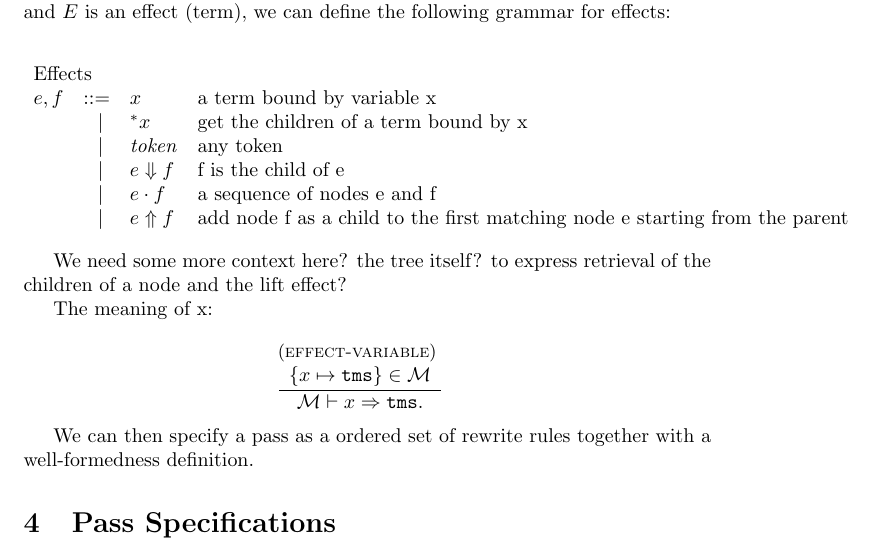
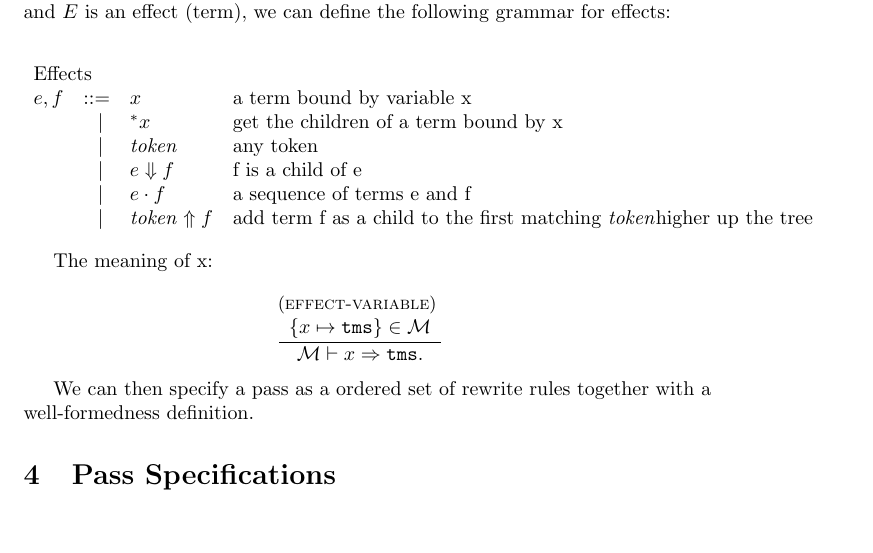
Before and after one commit to viewedlobster/trieste-stuff, a LaTeX document (semantics/semantics.tex): part of page 15 of 16, cut so that both start at the same text, the shorter picture padded with empty space. Compiled offline with pdfLaTeX.

Commit message:
small change

```diff
--- a/semantics/semantics.tex
+++ b/semantics/semantics.tex
@@ -1287,13 +1287,11 @@ If we describe a rewrite rule as a function $R : P \to E$ where $P$ is a pattern
       e,f & ::= & x             & \text{a term bound by variable x}   \\
         & ~|~ & \getchildren{x} & \text{get the children of a term bound by x } \\
         & ~|~ & \tok            & \text{any token} \\
-        & ~|~ & \children{e}{f} & \text{f is the child of e}  \\
-        & ~|~ & \pseq{e}{f}     & \text{a sequence of nodes e and f}   \\
-        & ~|~ & \lift{e}{f}     & \text{add node f as a child to the first matching node e starting from the parent} \\
+        & ~|~ & \children{e}{f} & \text{f is a child of e}  \\
+        & ~|~ & \pseq{e}{f}     & \text{a sequence of terms e and f}   \\
+        & ~|~ & \lift{\tok}{f}  & \text{add term f as a child to the first matching \tok higher up the tree} \\
   \end{array}
 \]
-
-We need some more context here? the tree itself? to express retrieval of the children of a node and the lift effect?
 
 The meaning of x:
 
```
Also changed, not shown: semantics/semantics.tex (1 more changed lines).
